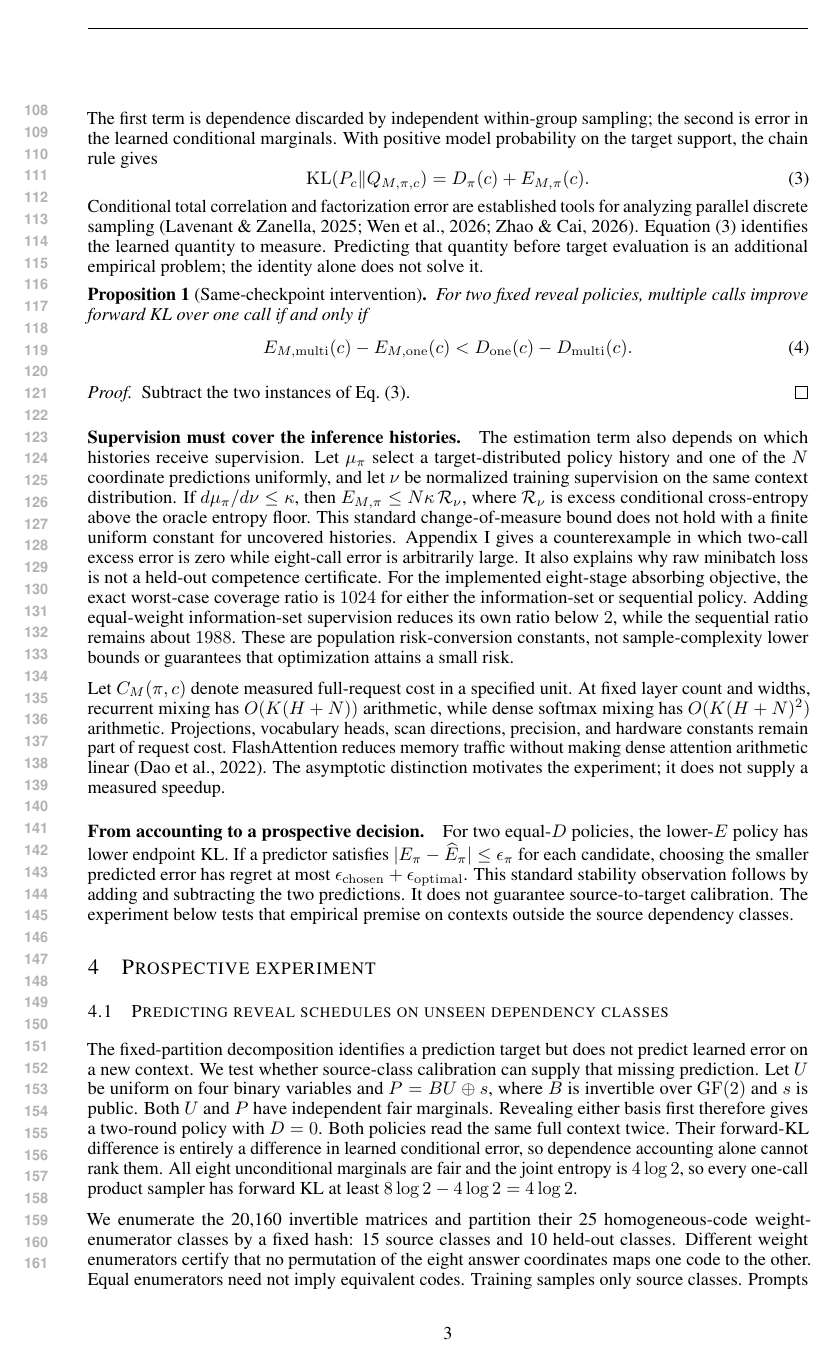
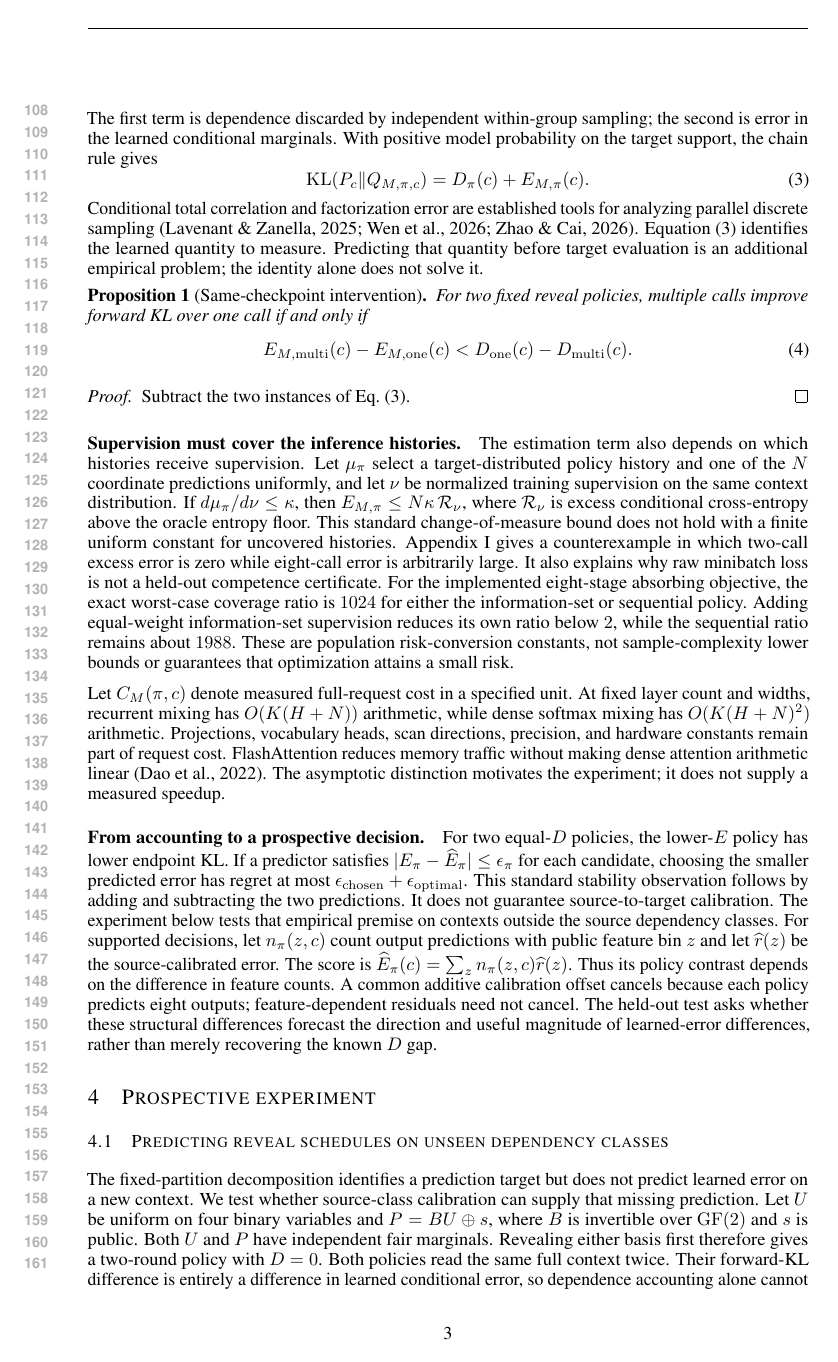
Before and after one commit to Joshua-Zhang-Jiaquan/Long-RWKV, a LaTeX paper (revision/transfer/Long_RWKV_revision.tex): page 3 of 20 before the commit and page 3 of 21 after it. Compiled offline with pdfLaTeX.

Commit message:
Explain the prospective score and calibration-conditional inference in the draft

```diff
--- a/revision/transfer/Long_RWKV_revision.tex
+++ b/revision/transfer/Long_RWKV_revision.tex
@@ -128,6 +128,15 @@ $\epsilon_{\mathrm{chosen}}+\epsilon_{\mathrm{optimal}}$. This standard
 stability observation follows by adding and subtracting the two predictions.
 It does not guarantee source-to-target calibration. The experiment below tests
 that empirical premise on contexts outside the source dependency classes.
+For supported decisions, let $n_\pi(z,c)$ count output predictions with
+public feature bin $z$ and let $\widehat r(z)$ be the source-calibrated error.
+The score is $\widehat E_\pi(c)=\sum_z n_\pi(z,c)\widehat r(z)$.
+Thus its policy contrast depends on the difference in feature counts. A common
+additive calibration offset cancels because each policy predicts eight outputs;
+feature-dependent residuals need not cancel. The held-out test asks whether
+these structural differences forecast the direction and useful magnitude of
+learned-error differences, rather than merely recovering the known $D$ gap.
+
 \section{Prospective experiment}
 \input{revision/transfer/paper_methods.tex}
 \input{revision/transfer/draft_results.tex}
```
Also changed, not shown: revision/transfer/paper_methods.tex (+3 -1 lines), revision/transfer/README.md (added), 2 other files.
